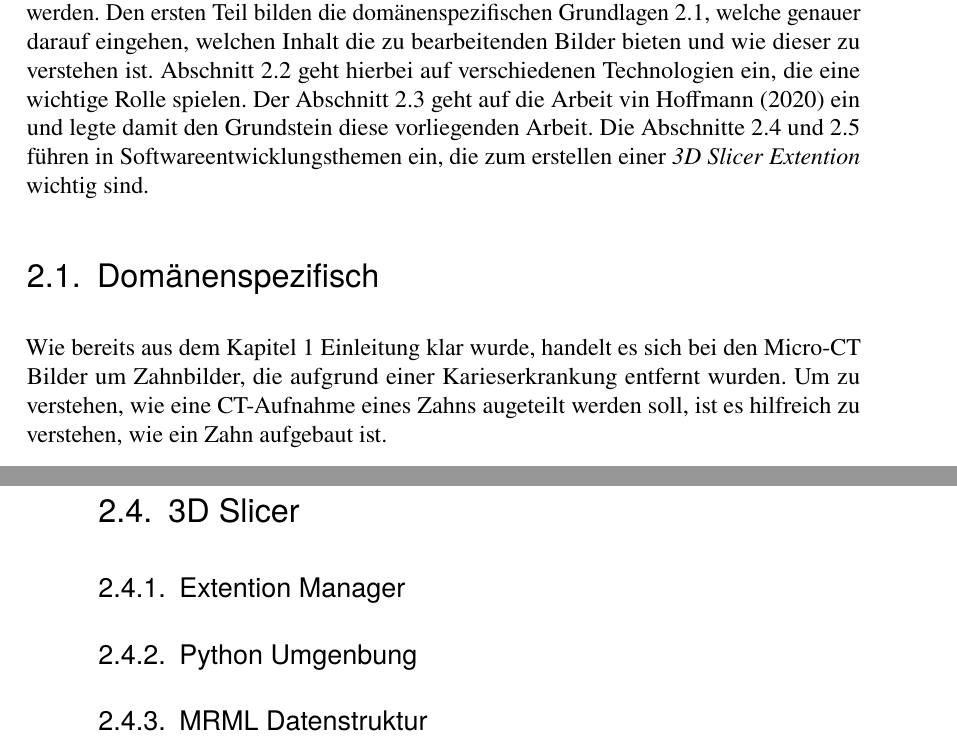
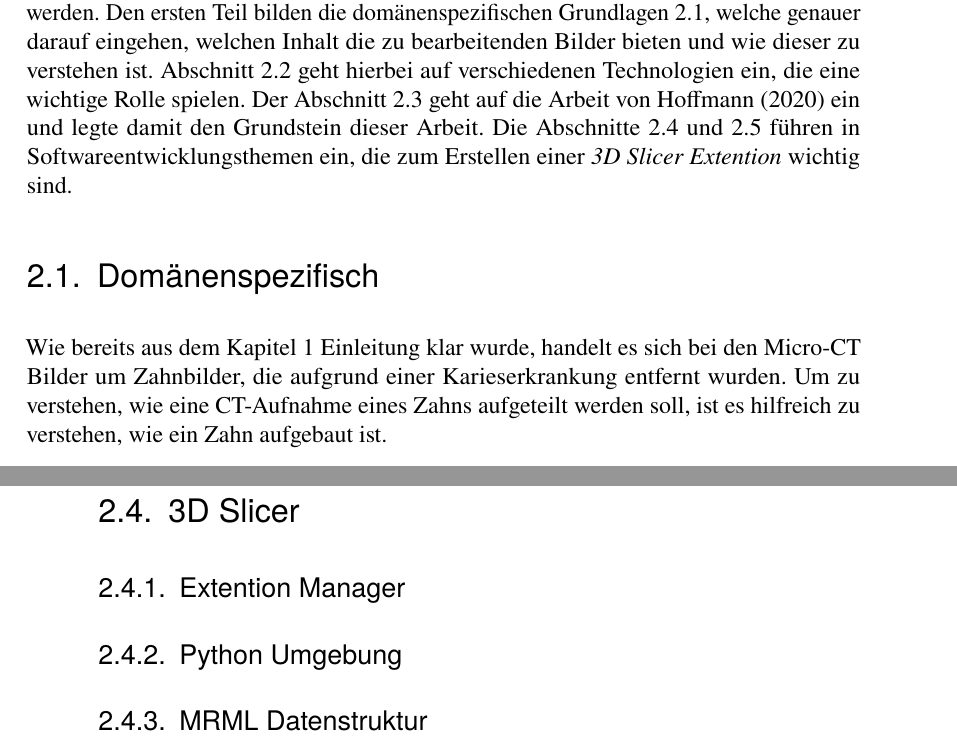
Before and after one commit to lukaskonietzka/abschlussarbeit, a LaTeX thesis (Abschlussarbeit.tex, which reads chapters/Grundlagen.tex): two parts of pages 7 and 10 of 21, joined at a grey line, cut so that both start at the same text. Compiled offline with pdfLaTeX.

Commit message:
fix languageTool

```diff
--- a/chapters/Grundlagen.tex
+++ b/chapters/Grundlagen.tex
@@ -5,16 +5,16 @@ Grundlagen \ref{sec:domänenspezifisch}, welche genauer darauf eingehen, welchen
 die zu bearbeitenden Bilder bieten und wie dieser zu verstehen ist. Abschnitt
 \ref{sec:technologisch} geht hierbei auf verschiedenen Technologien ein, die eine
 wichtige Rolle spielen. Der Abschnitt \ref{sec:verwwandte_arbeit} geht auf die
-Arbeit vin \citet{hoffmann2020} ein und legte damit den Grundstein diese vorliegenden
-Arbeit. Die Abschnitte \ref{sec:3d_slicer} und \ref{sec:architektonisch} führen
-in Softwareentwicklungsthemen ein, die zum erstellen einer \textit{3D Slicer
+Arbeit von \citet{hoffmann2020} ein und legte damit den Grundstein dieser Arbeit.
+Die Abschnitte \ref{sec:3d_slicer} und \ref{sec:architektonisch} führen in
+Softwareentwicklungsthemen ein, die zum Erstellen einer \textit{3D Slicer
 Extention} wichtig sind.
 
 \section{Domänenspezifisch}
 \label{sec:domänenspezifisch} Wie bereits aus dem Kapitel \ref{chap:einleitung}
 Einleitung klar wurde, handelt es sich bei den Micro-CT Bilder um Zahnbilder,
 die aufgrund einer Karieserkrankung entfernt wurden. Um zu verstehen, wie eine
-CT-Aufnahme eines Zahns augeteilt werden soll, ist es hilfreich zu verstehen,
+CT-Aufnahme eines Zahns aufgeteilt werden soll, ist es hilfreich zu verstehen,
 wie ein Zahn aufgebaut ist.
 
 \begin{minipage}{0.40\textwidth}
@@ -128,7 +129,7 @@ einer technik, mit der die Aufnahmen auf eine handhabbare Größe schrumpfen.
 
 \subsection{Extention Manager}
 
-\subsection{Python Umgenbung}
+\subsection{Python Umgebung}
 
 \subsection{MRML Datenstruktur}
 
```
Also changed, not shown: Abschlussarbeit.pdf, chapters/Grundlagen.tex (17 more changed lines), 2 other files.
